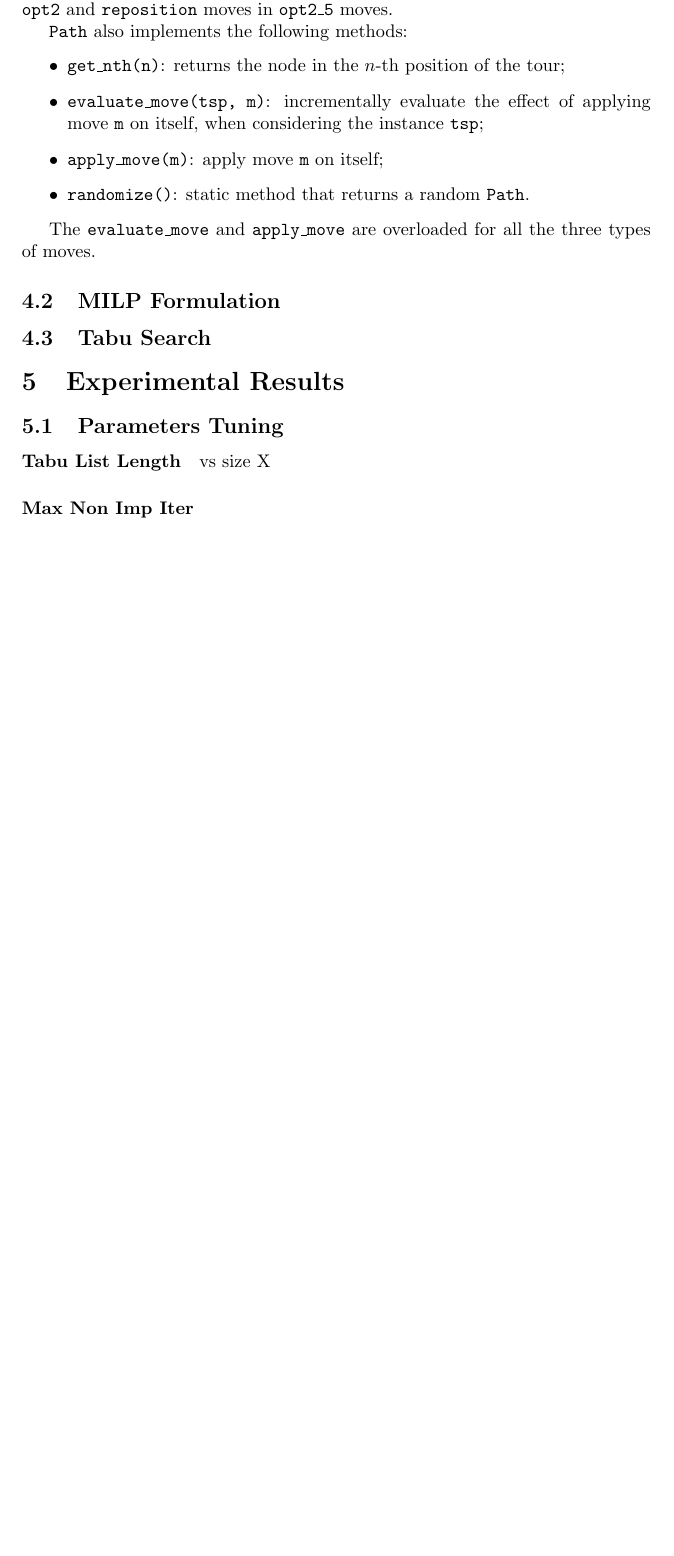
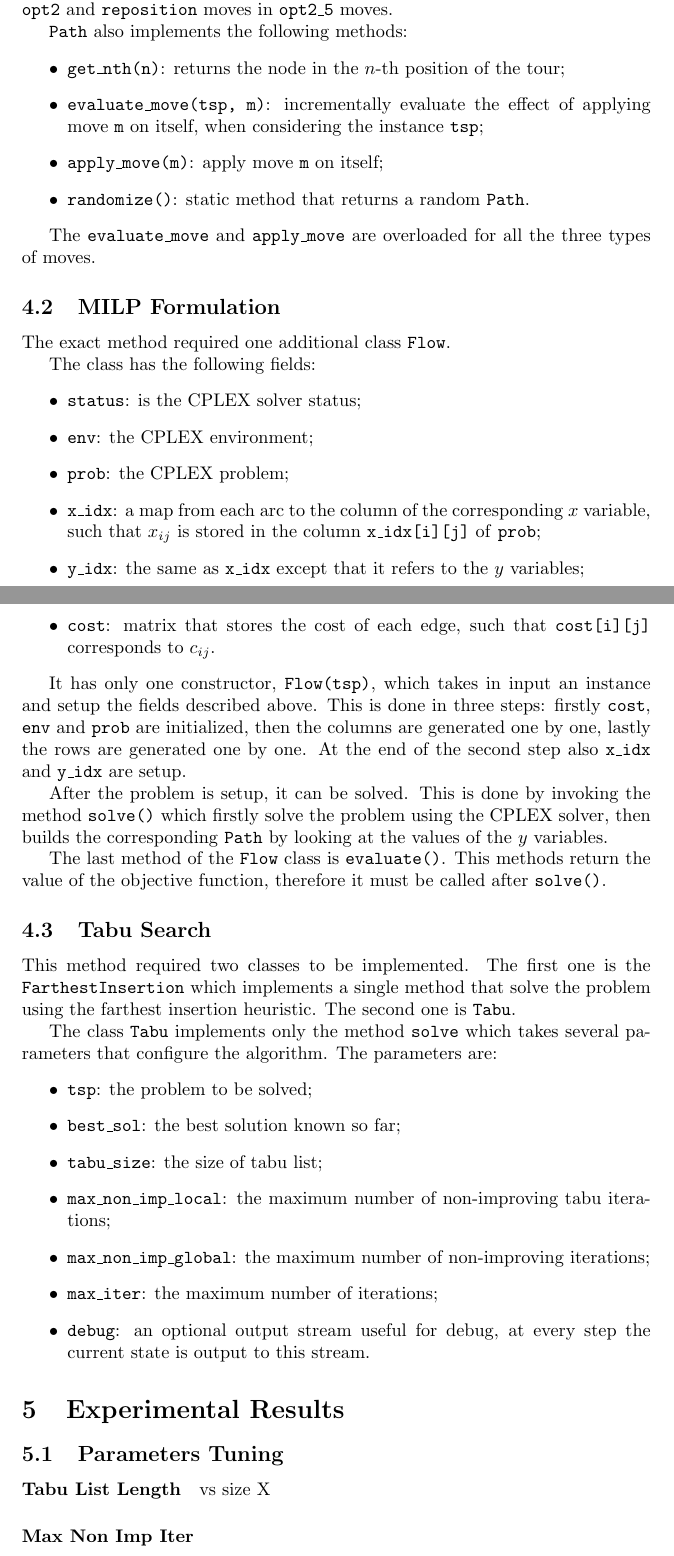
Before and after one commit to EliaScandaletti/TSP-MeMoCO, a LaTeX document (report/report.tex): part of page 6 of 7 before the commit and two parts of pages 6 and 7 of 8 after it, the two joined at a grey line, cut so that both start at the same text, the shorter picture padded with empty space. Compiled offline with pdfLaTeX.

Commit message:
MILP/tabu classes description

```diff
--- a/report/report.tex
+++ b/report/report.tex
@@ -240,7 +243,44 @@ Additionally, the \texttt{opt2\_5} class implements the overloaded static method
 The \texttt{evaluate\_move} and \texttt{apply\_move} are overloaded for all the three types of moves.
 
 \subsection{MILP Formulation}
+The exact method required one additional class \texttt{Flow}.
+
+The class has the following fields:
+\begin{itemize}
+    \item \texttt{status}: is the CPLEX solver status;
+    \item \texttt{env}: the CPLEX environment;
+    \item \texttt{prob}: the CPLEX problem;
+    \item \texttt{x\_idx}: a map from each arc to the column of the corresponding $x$ variable, such that $x_{i j}$ is stored in the column \texttt{x\_idx[i][j]} of \texttt{prob};
+    \item \texttt{y\_idx}: the same as \texttt{x\_idx} except that it refers to the $y$ variables;
+    \item \texttt{cost}: matrix that stores the cost of each edge, such that \texttt{cost[i][j]} corresponds to $c_{i j}$.
+\end{itemize}
+
+It has only one constructor, \texttt{Flow(tsp)}, which takes in input an instance and setup the fields described above.
+This is done in three steps: firstly \texttt{cost}, \texttt{env} and \texttt{prob} are initialized, then the columns are generated one by one, lastly the rows are generated one by one.
+At the end of the second step also \texttt{x\_idx} and \texttt{y\_idx} are setup.
+
+After the problem is setup, it can be solved.
+This is done by invoking the method \texttt{solve()} which firstly solve the problem using the CPLEX solver, then builds the corresponding \texttt{Path} by looking at the values of the $y$ variables.
+
+The last method of the \texttt{Flow} class is \texttt{evaluate()}.
+This methods return the value of the objective function, therefore it must be called after \texttt{solve()}.
+
 \subsection{Tabu Search}
+This method required two classes to be implemented.
+The first one is the \texttt{FarthestInsertion} which implements a single method that solve the problem using the farthest insertion heuristic.
+The second one is \texttt{Tabu}.
+
+The class \texttt{Tabu} implements only the method \texttt{solve} which takes several parameters that configure the algorithm.
+The parameters are:
+\begin{itemize}
+    \item \texttt{tsp}: the problem to be solved;
+    \item \texttt{best\_sol}: the best solution known so far;
+    \item \texttt{tabu\_size}: the size of tabu list;
+    \item \texttt{max\_non\_imp\_local}: the maximum number of non-improving tabu iterations;
+    \item \texttt{max\_non\_imp\_global}: the maximum number of non-improving iterations;
+    \item \texttt{max\_iter}: the maximum number of iterations;
+    \item \texttt{debug}: an optional output stream useful for debug, at every step the current state is output to this stream.
+\end{itemize}
 
 \section{Experimental Results}
 
```
Also changed, not shown: report/report.tex (3 more changed lines).
